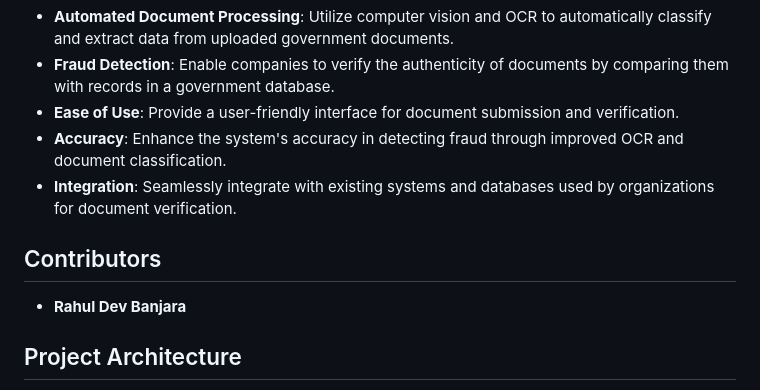
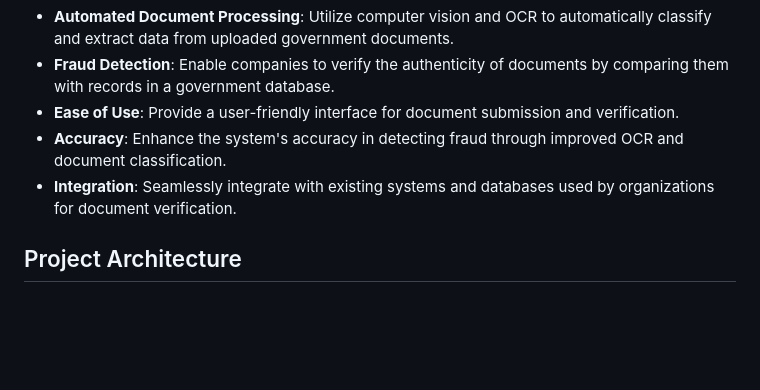
Before and after one commit to SahashRaee/ML_Projects, a Markdown page: 1. Document Verification System/Document-Verification-System/README.md, the part around the change. GitHub-like rendering; blank space fills up the shorter version.

```diff
--- a/1. Document Verification System/Document-Verification-System/README.md
+++ b/1. Document Verification System/Document-Verification-System/README.md
@@ -14,9 +14,6 @@ The Document Verification System is designed to assist in verifying the authenti
 - **Ease of Use**: Provide a user-friendly interface for document submission and verification.
 - **Accuracy**: Enhance the system's accuracy in detecting fraud through improved OCR and document classification.
 - **Integration**: Seamlessly integrate with existing systems and databases used by organizations for document verification.
-
-## Contributors
-- **Rahul Dev Banjara**
 
 ## Project Architecture
 1. **Frontend**: User interface for document upload and verification results.
```
